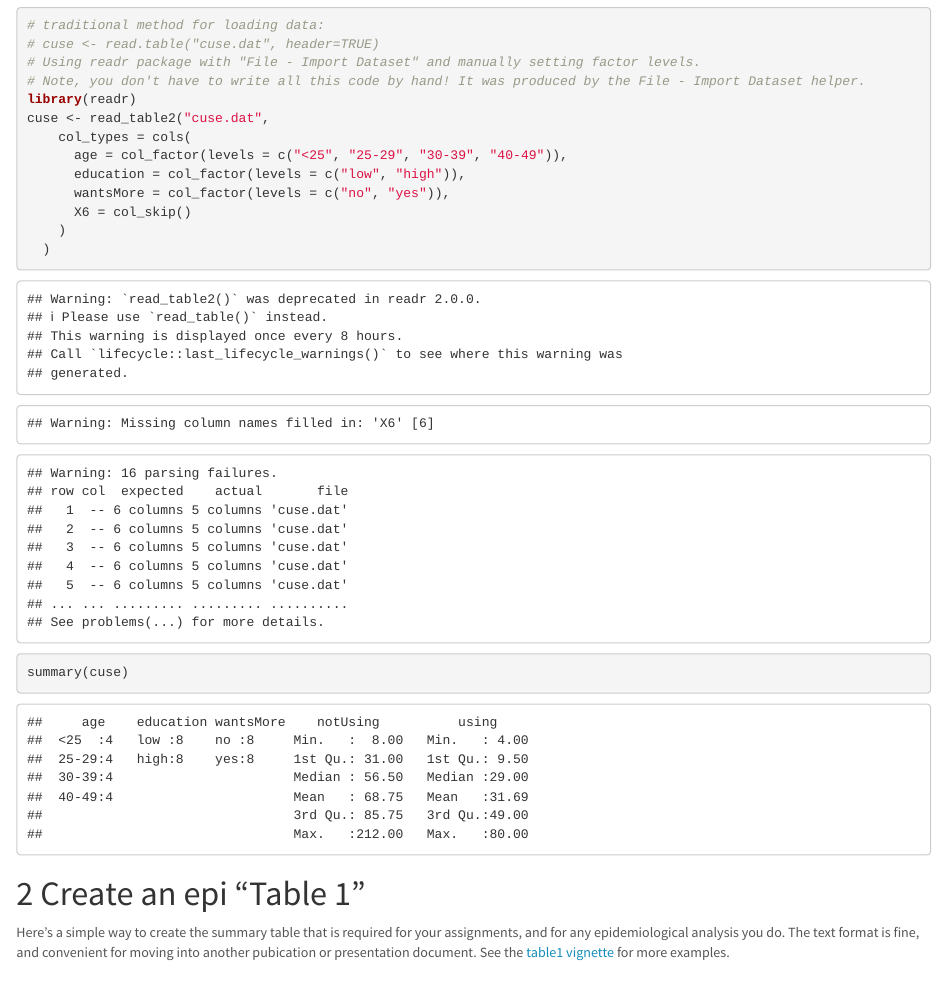
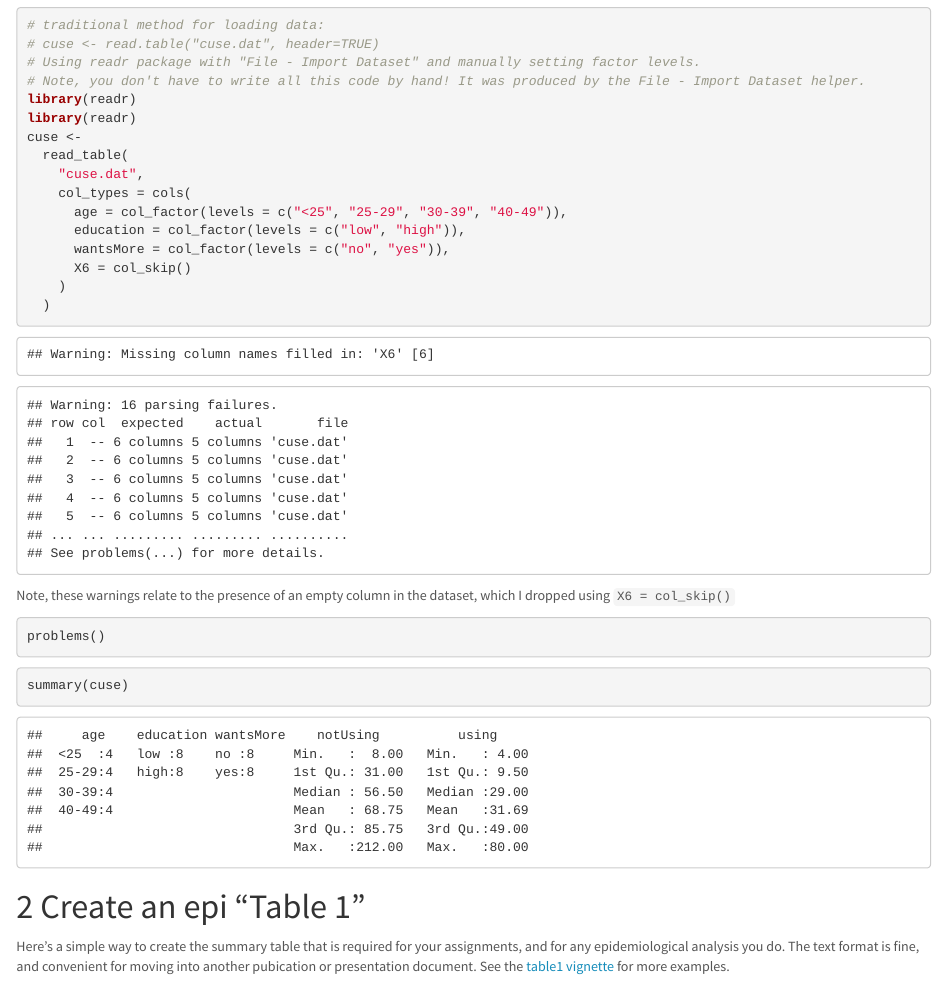
Before and after one commit to waldronbios2/session2, an R Markdown document (vignettes/session_lab.Rmd): the page in a window 1100 px wide, from 820 px down. Rendered offline with R 4.5, knitr and Pandoc, with nearby package versions; some code elsewhere in the file could not run offline.

Commit message:
improve data import, hide warnings

````diff
--- a/vignettes/session_lab.Rmd
+++ b/vignettes/session_lab.Rmd
@@ -40,7 +40,10 @@ Unlike in the lecture, here I demonstrate reading the dataset using the *readr*
 # Using readr package with "File - Import Dataset" and manually setting factor levels.
 # Note, you don't have to write all this code by hand! It was produced by the File - Import Dataset helper.
 library(readr)
-cuse <- read_table2("cuse.dat",
+library(readr)
+cuse <-
+  read_table(
+    "cuse.dat",
     col_types = cols(
       age = col_factor(levels = c("<25", "25-29", "30-39", "40-49")),
       education = col_factor(levels = c("low", "high")),
@@ -48,8 +51,18 @@ cuse <- read_table2("cuse.dat",
       X6 = col_skip()
     )
   )
+```
+Note, these warnings relate to the presence of an empty column in the dataset,
+which I dropped using `X6 = col_skip()`
+
+```{r}
+problems()
+```
+
+```{r}
 summary(cuse)
 ```
+
 
 # Create an epi "Table 1"
 
````
Also changed, not shown: vignettes/session_lab.Rmd (5 more changed lines).
